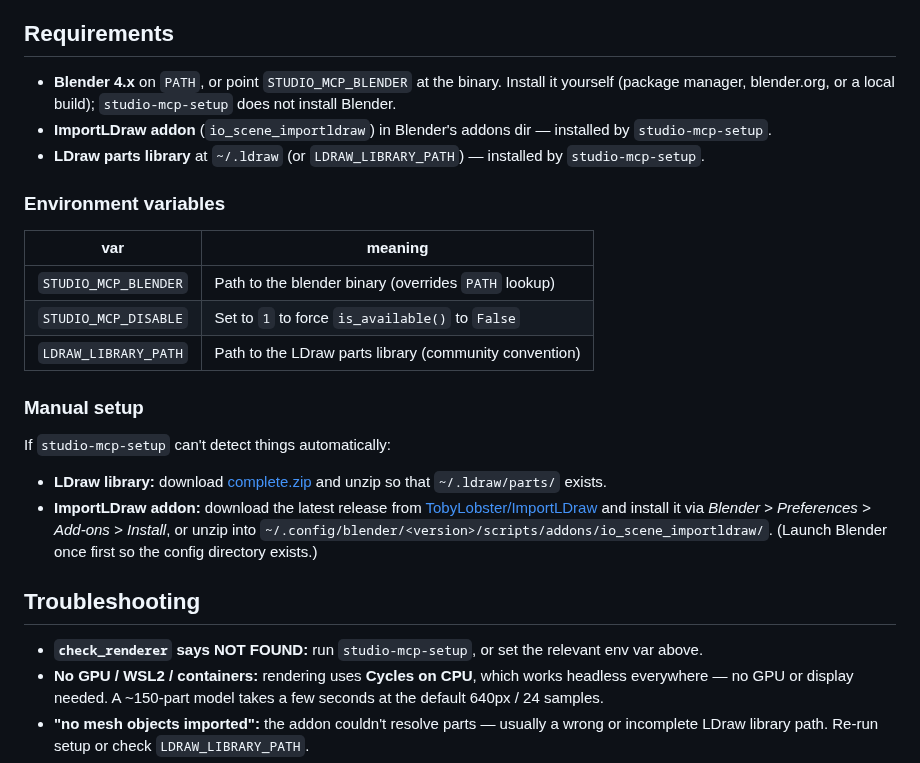
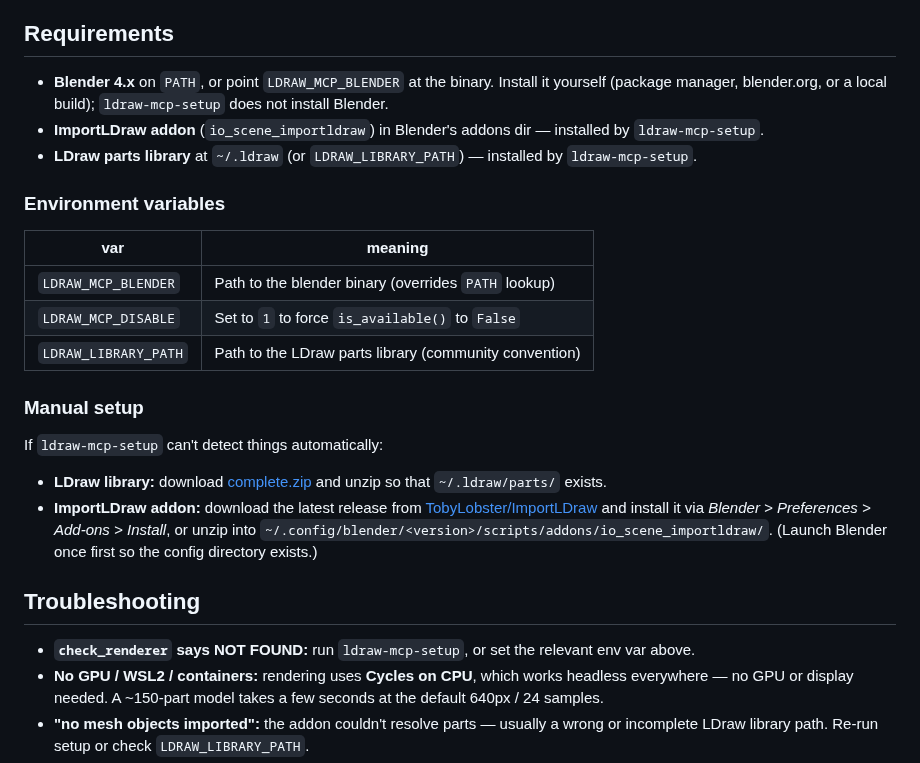
Before and after one commit to musharna/ldraw-mcp, a Markdown page: README.md, the part around one of its changes. GitHub-like rendering.

```diff
--- a/README.md
+++ b/README.md
@@ -43,25 +59,25 @@ rendered and the views are stitched horizontally. Elevation is fixed at
 
 ## Requirements
 
-- **Blender 4.x** on `PATH`, or point `STUDIO_MCP_BLENDER` at the binary.
+- **Blender 4.x** on `PATH`, or point `LDRAW_MCP_BLENDER` at the binary.
   Install it yourself (package manager, blender.org, or a local build);
-  `studio-mcp-setup` does not install Blender.
+  `ldraw-mcp-setup` does not install Blender.
 - **ImportLDraw addon** (`io_scene_importldraw`) in Blender's addons dir —
-  installed by `studio-mcp-setup`.
+  installed by `ldraw-mcp-setup`.
 - **LDraw parts library** at `~/.ldraw` (or `LDRAW_LIBRARY_PATH`) —
-  installed by `studio-mcp-setup`.
+  installed by `ldraw-mcp-setup`.
 
 ### Environment variables
 
 | var | meaning |
 |---|---|
-| `STUDIO_MCP_BLENDER` | Path to the blender binary (overrides `PATH` lookup) |
-| `STUDIO_MCP_DISABLE` | Set to `1` to force `is_available()` to `False` |
+| `LDRAW_MCP_BLENDER` | Path to the blender binary (overrides `PATH` lookup) |
+| `LDRAW_MCP_DISABLE` | Set to `1` to force `is_available()` to `False` |
 | `LDRAW_LIBRARY_PATH` | Path to the LDraw parts library (community convention) |
 
 ### Manual setup
 
-If `studio-mcp-setup` can't detect things automatically:
+If `ldraw-mcp-setup` can't detect things automatically:
 
 - **LDraw library:** download
   [complete.zip](https://library.ldraw.org/library/updates/complete.zip)
@@ -74,7 +90,7 @@ If `studio-mcp-setup` can't detect things automatically:
 
 ## Troubleshooting
 
-- **`check_renderer` says NOT FOUND:** run `studio-mcp-setup`, or set the
+- **`check_renderer` says NOT FOUND:** run `ldraw-mcp-setup`, or set the
   relevant env var above.
 - **No GPU / WSL2 / containers:** rendering uses **Cycles on CPU**, which
   works headless everywhere — no GPU or display needed. A ~150-part model
```
Also changed, not shown: other parts of README.md (+39 -17 lines), docs/hero.png (added), 14 other files.
